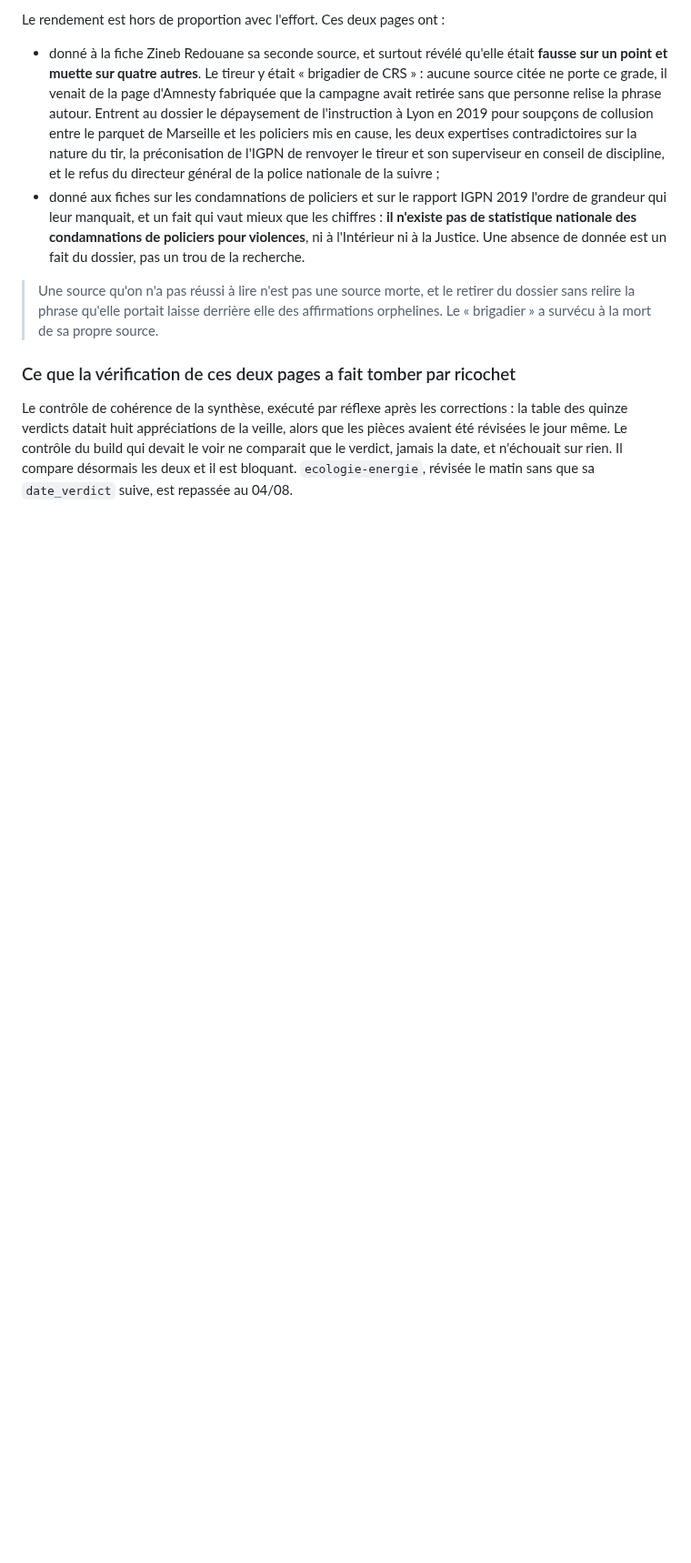
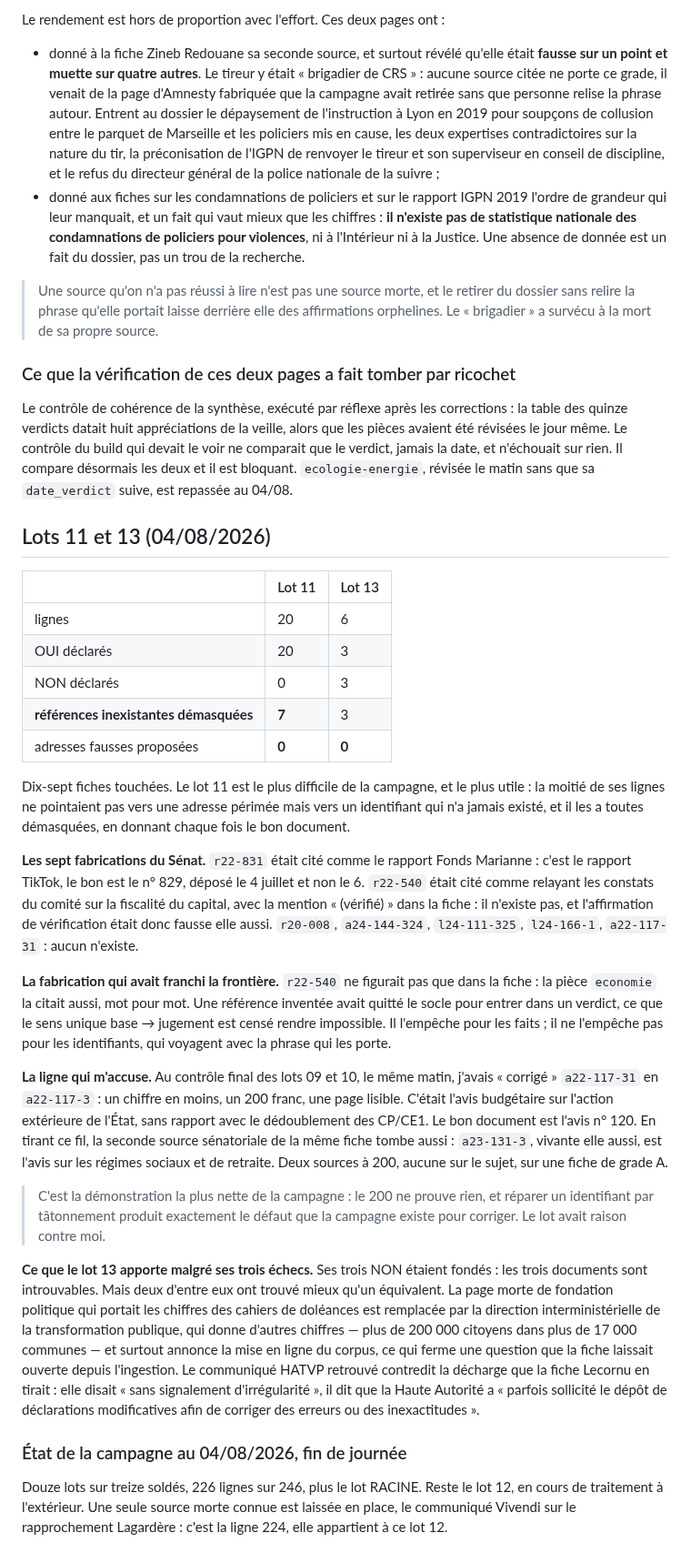
Before and after one commit to eRom/macronisme-le-bilan, a Markdown page: atelier/notes/campagne-sources-mortes.md, the part around the change. Shown at 91% size. Drawn GitHub-style; blank space fills up the shorter version.

Commit message:
atelier: sept identifiants qui n'ont jamais existé, et celui que j'ai cassé moi-même
Note de campagne, lots 11 et 13. Le lot 11 est le plus dur et le plus rentable :
la moitié de ses lignes visaient des références fabriquées, pas des adresses
périmées, et il les a toutes démasquées avec le bon document en face.

Deux constats qui valent au-delà de ces lots. Une référence inventée ne reste pas
dans le socle : r22-540 figurait aussi, mot pour mot, dans la pièce economie. Le
sens unique base vers jugement empêche les faits de remonter, il n'empêche pas
les identifiants, qui voyagent avec la phrase qui les porte.

Et le tâtonnement sur un identifiant produit exactement le défaut qu'on répare.
Le matin même, j'avais raccourci a22-117-31 en a22-117-3 jusqu'à obtenir un 200 :
c'était l'avis sur l'action extérieure de l'État, sur une fiche consacrée au
dédoublement des CP/CE1. Deux gotchas en tirent la leçon, sur les identifiants
sénatoriaux et sur leurs préfixes, r, a et l, qui encodent la nature du document
et se trompent en silence.

Co-Authored-By: Claude Opus 5 <noreply@anthropic.com>
Claude-Session: https://claude.ai/code/session_01QkVJYbQCEXvt8wT5VWdK59

```diff
--- a/atelier/notes/campagne-sources-mortes.md
+++ b/atelier/notes/campagne-sources-mortes.md
@@ -953,3 +953,62 @@ pièces avaient été révisées le jour même. Le contrôle du build qui devait
 comparait que le verdict, jamais la date, et n'échouait sur rien. Il compare
 désormais les deux et il est bloquant. `ecologie-energie`, révisée le matin sans que
 sa `date_verdict` suive, est repassée au 04/08.
+
+## Lots 11 et 13 (04/08/2026)
+
+| | Lot 11 | Lot 13 |
+|---|---|---|
+| lignes | 20 | 6 |
+| OUI déclarés | 20 | 3 |
+| NON déclarés | 0 | 3 |
+| **références inexistantes démasquées** | **7** | 3 |
+| adresses fausses proposées | **0** | **0** |
+
+Dix-sept fiches touchées. Le lot 11 est le plus difficile de la campagne, et le
+plus utile : la moitié de ses lignes ne pointaient pas vers une adresse périmée
+mais vers un identifiant qui n'a jamais existé, et il les a toutes démasquées, en
+donnant chaque fois le bon document.
+
+**Les sept fabrications du Sénat.** `r22-831` était cité comme le rapport Fonds
+Marianne : c'est le rapport TikTok, le bon est le n° 829, déposé le 4 juillet et
+non le 6. `r22-540` était cité comme relayant les constats du comité sur la
+fiscalité du capital, avec la mention « (vérifié) » dans la fiche : il n'existe
+pas, et l'affirmation de vérification était donc fausse elle aussi. `r20-008`,
+`a24-144-324`, `l24-111-325`, `l24-166-1`, `a22-117-31` : aucun n'existe.
+
+**La fabrication qui avait franchi la frontière.** `r22-540` ne figurait pas que
+dans la fiche : la pièce `economie` la citait aussi, mot pour mot. Une référence
+inventée avait quitté le socle pour entrer dans un verdict, ce que le sens unique
+base → jugement est censé rendre impossible. Il l'empêche pour les faits ; il ne
+l'empêche pas pour les identifiants, qui voyagent avec la phrase qui les porte.
+
+**La ligne qui m'accuse.** Au contrôle final des lots 09 et 10, le même matin,
+j'avais « corrigé » `a22-117-31` en `a22-117-3` : un chiffre en moins, un 200
+franc, une page lisible. C'était l'avis budgétaire sur l'action extérieure de
+l'État, sans rapport avec le dédoublement des CP/CE1. Le bon document est l'avis
+n° 120. En tirant ce fil, la seconde source sénatoriale de la même fiche tombe
+aussi : `a23-131-3`, vivante elle aussi, est l'avis sur les régimes sociaux et de
+retraite. Deux sources à 200, aucune sur le sujet, sur une fiche de grade A.
+
+> C'est la démonstration la plus nette de la campagne : le 200 ne prouve rien, et
+> réparer un identifiant par tâtonnement produit exactement le défaut que la
+> campagne existe pour corriger. Le lot avait raison contre moi.
+
+**Ce que le lot 13 apporte malgré ses trois échecs.** Ses trois NON étaient
+fondés : les trois documents sont introuvables. Mais deux d'entre eux ont trouvé
+mieux qu'un équivalent. La page morte de fondation politique qui portait les
+chiffres des cahiers de doléances est remplacée par la direction interministérielle
+de la transformation publique, qui donne d'autres chiffres — plus de 200 000
+citoyens dans plus de 17 000 communes — et surtout annonce la mise en ligne du
+corpus, ce qui ferme une question que la fiche laissait ouverte depuis
+l'ingestion. Le communiqué HATVP retrouvé contredit la décharge que la fiche
+Lecornu en tirait : elle disait « sans signalement d'irrégularité », il dit que la
+Haute Autorité a « parfois sollicité le dépôt de déclarations modificatives afin
+de corriger des erreurs ou des inexactitudes ».
+
+### État de la campagne au 04/08/2026, fin de journée
+
+Douze lots sur treize soldés, 226 lignes sur 246, plus le lot RACINE. Reste le
+lot 12, en cours de traitement à l'extérieur. Une seule source morte connue est
+laissée en place, le communiqué Vivendi sur le rapprochement Lagardère : c'est la
+ligne 224, elle appartient à ce lot 12.
```
Also changed, not shown: atelier/gotchas.md (+23 -0 lines).
